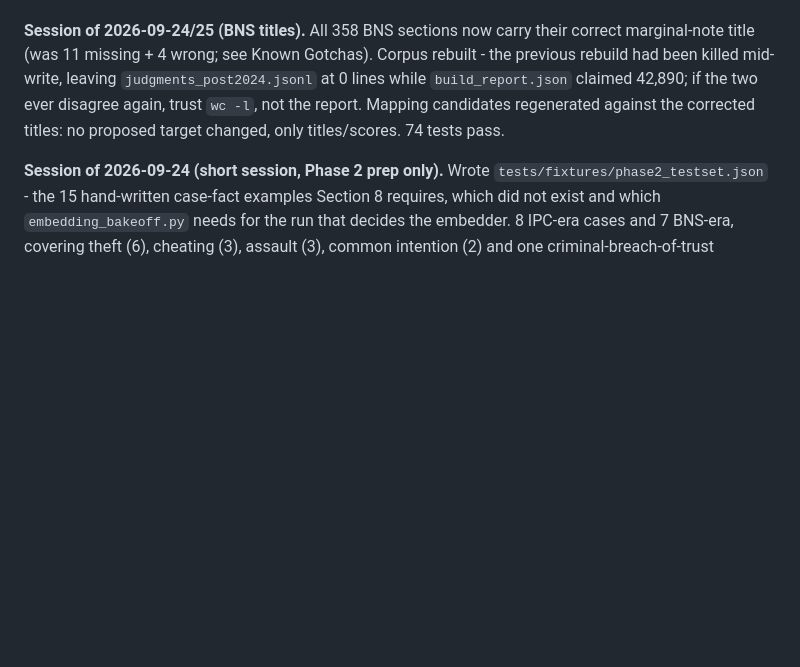
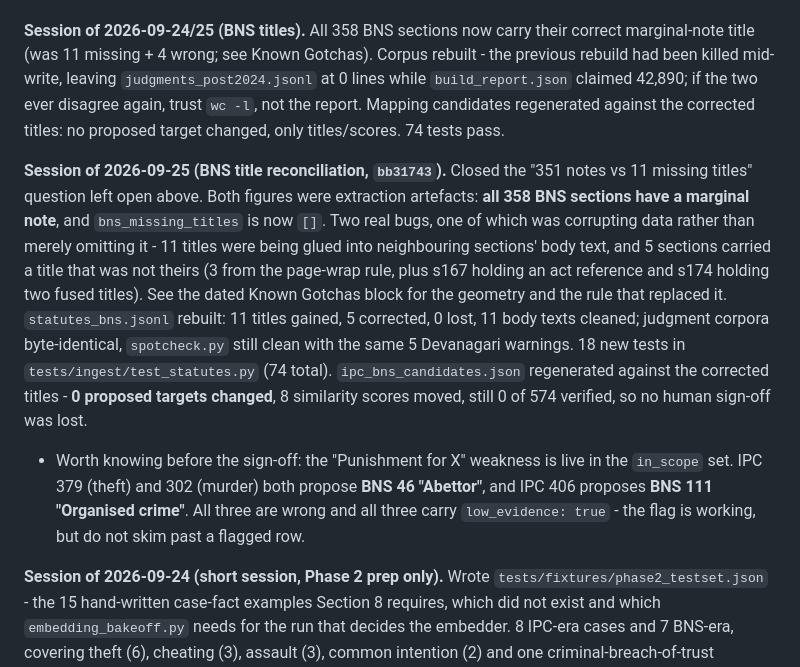
Before and after one commit to Suvansharma69/nayasetu, a Markdown page: CLAUDE.md, the part around the change. Rendered like a GitHub page; blank space fills up the shorter version.

Commit message:
Phase 1: record the BNS title fix in Current Status
Section 10 still described the title counts as an open question. Notes
the "Punishment for X" rows that propose a wrong BNS target while
carrying low_evidence, since the mapping sign-off is the next step.

Co-Authored-By: Claude Opus 5 <noreply@anthropic.com>

```diff
--- a/CLAUDE.md
+++ b/CLAUDE.md
@@ -219,6 +219,9 @@ FastAPI endpoint wrapping the full pipeline. Streamlit form (case facts + offenc
 
 **Session of 2026-09-24/25 (BNS titles).** All 358 BNS sections now carry their correct marginal-note title (was 11 missing + 4 wrong; see Known Gotchas). Corpus rebuilt - the previous rebuild had been killed mid-write, leaving `judgments_post2024.jsonl` at 0 lines while `build_report.json` claimed 42,890; if the two ever disagree again, trust `wc -l`, not the report. Mapping candidates regenerated against the corrected titles: no proposed target changed, only titles/scores. 74 tests pass.
 
+**Session of 2026-09-25 (BNS title reconciliation, `bb31743`).** Closed the "351 notes vs 11 missing titles" question left open above. Both figures were extraction artefacts: **all 358 BNS sections have a marginal note**, and `bns_missing_titles` is now `[]`. Two real bugs, one of which was corrupting data rather than merely omitting it - 11 titles were being glued into neighbouring sections' body text, and 5 sections carried a title that was not theirs (3 from the page-wrap rule, plus s167 holding an act reference and s174 holding two fused titles). See the dated Known Gotchas block for the geometry and the rule that replaced it. `statutes_bns.jsonl` rebuilt: 11 titles gained, 5 corrected, 0 lost, 11 body texts cleaned; judgment corpora byte-identical, `spotcheck.py` still clean with the same 5 Devanagari warnings. 18 new tests in `tests/ingest/test_statutes.py` (74 total). `ipc_bns_candidates.json` regenerated against the corrected titles - **0 proposed targets changed**, 8 similarity scores moved, still 0 of 574 verified, so no human sign-off was lost.
+  - Worth knowing before the sign-off: the "Punishment for X" weakness is live in the `in_scope` set. IPC 379 (theft) and 302 (murder) both propose **BNS 46 "Abettor"**, and IPC 406 proposes **BNS 111 "Organised crime"**. All three are wrong and all three carry `low_evidence: true` - the flag is working, but do not skim past a flagged row.
+
 **Session of 2026-09-24 (short session, Phase 2 prep only).** Wrote `tests/fixtures/phase2_testset.json` - the 15 hand-written case-fact examples Section 8 requires, which did not exist and which `embedding_bakeoff.py` needs for the run that decides the embedder. 8 IPC-era cases and 7 BNS-era, covering theft (6), cheating (3), assault (3), common intention (2) and one criminal-breach-of-trust discriminator paired against a theft-by-servant case. Case 9 is the Section 3 motorcycle worked example verbatim.
   - It holds **no statutory text**: `corpus_from` names the two ingested JSONL files, so the corpus is all 932 real sections loaded at run time and the fixture can never drift from what was ingested. Every one of the 33 section ids in it was read out of the real ingested text before being assigned - none from memory. The queries are synthetic facts and say so.
   - It lives in `tests/fixtures/`, **not** `data/processed/`, because that directory is gitignored as rebuildable output and a `.gitignore` negation cannot rescue a file inside an excluded directory. Hand-written source belongs with the smoke fixture.
```
